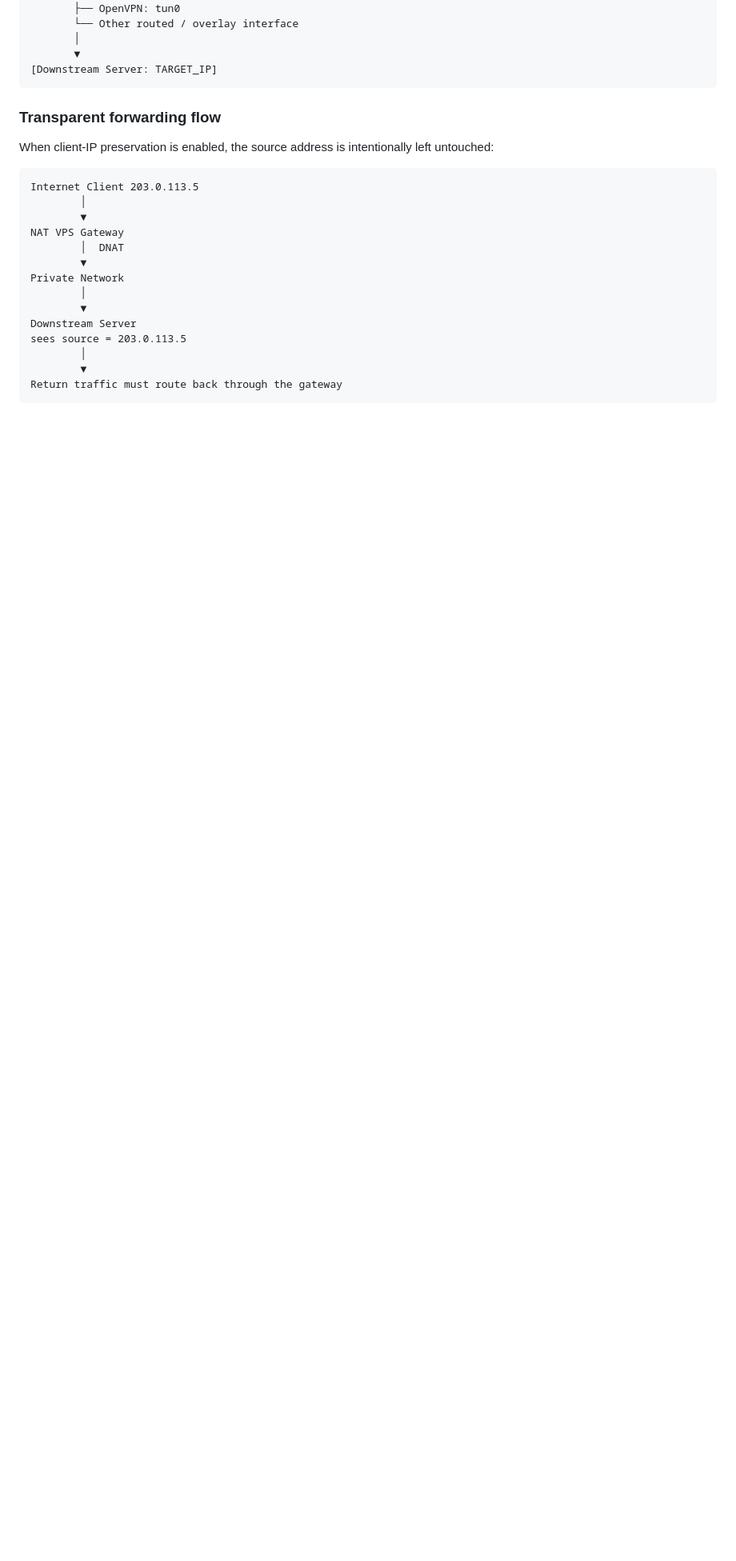
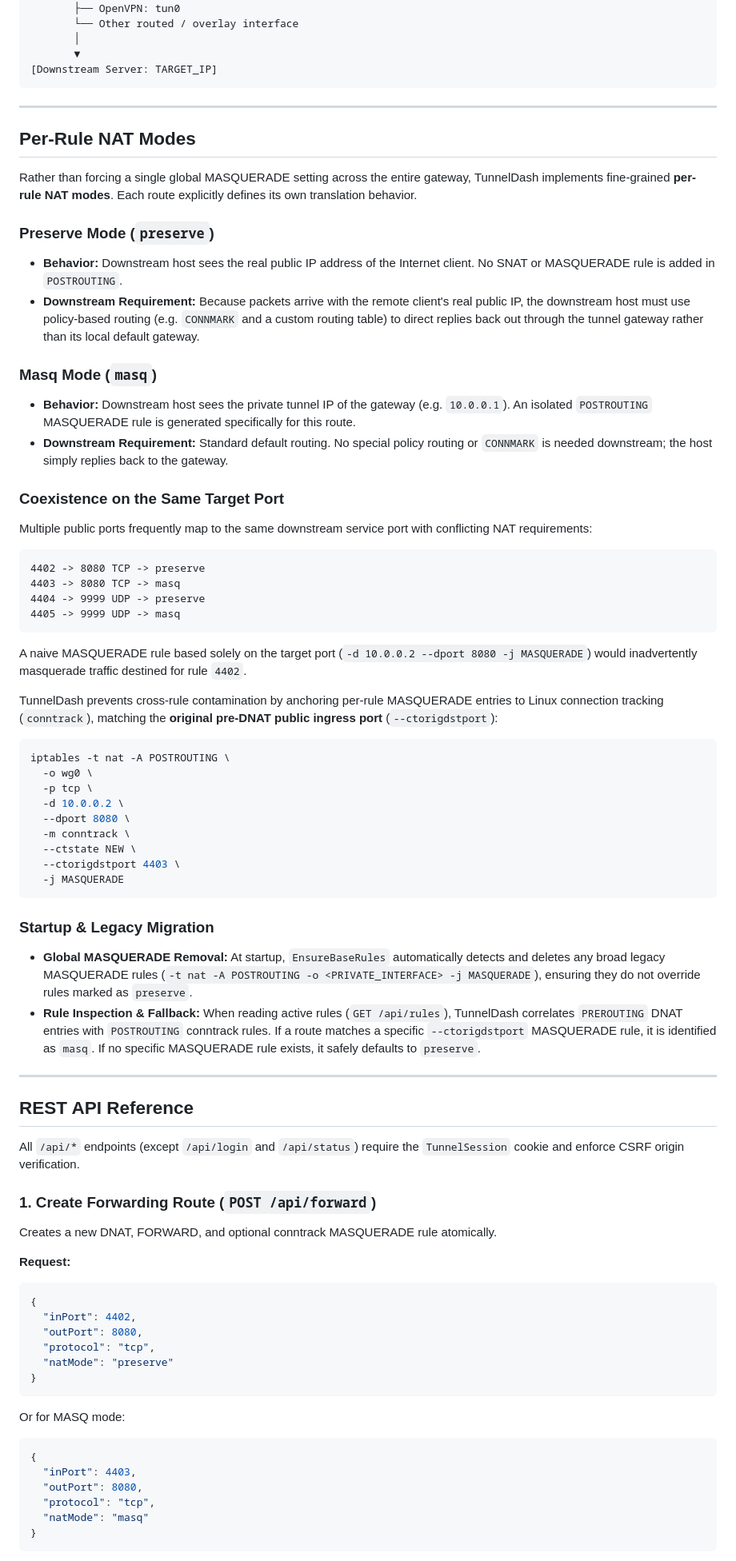
Before and after one commit to demirichu/tunneldash, a Markdown page: README.md, the part around one of its changes. Shown at 80% size. Rendered like a GitHub page; blank space fills up the shorter version.

````diff
--- a/README.md
+++ b/README.md
@@ -53,23 +66,81 @@ By default, TunnelDash uses `wg0` as its private network interface, but any inte
 [Downstream Server: TARGET_IP]
 ```
 
-### Transparent forwarding flow
+---
 
-When client-IP preservation is enabled, the source address is intentionally left untouched:
+## Per-Rule NAT Modes
+
+Rather than forcing a single global MASQUERADE setting across the entire gateway, TunnelDash implements fine-grained **per-rule NAT modes**. Each route explicitly defines its own translation behavior.
+
+### Preserve Mode (`preserve`)
+- **Behavior:** Downstream host sees the real public IP address of the Internet client. No SNAT or MASQUERADE rule is added in `POSTROUTING`.
+- **Downstream Requirement:** Because packets arrive with the remote client's real public IP, the downstream host must use policy-based routing (e.g. `CONNMARK` and a custom routing table) to direct replies back out through the tunnel gateway rather than its local default gateway.
+
+### Masq Mode (`masq`)
+- **Behavior:** Downstream host sees the private tunnel IP of the gateway (e.g. `10.0.0.1`). An isolated `POSTROUTING` MASQUERADE rule is generated specifically for this route.
+- **Downstream Requirement:** Standard default routing. No special policy routing or `CONNMARK` is needed downstream; the host simply replies back to the gateway.
+
+### Coexistence on the Same Target Port
+
+Multiple public ports frequently map to the same downstream service port with conflicting NAT requirements:
 
 ```text
-Internet Client 203.0.113.5
-        │
-        ▼
-NAT VPS Gateway
-        │  DNAT
-        ▼
-Private Network
-        │
-        ▼
-Downstream Server
-sees source = 203.0.113.5
-        │
-        ▼
-Return traffic must route back through the gateway
+4402 -> 8080 TCP -> preserve
+4403 -> 8080 TCP -> masq
+4404 -> 9999 UDP -> preserve
+4405 -> 9999 UDP -> masq
 ```
+
+A naive MASQUERADE rule based solely on the target port (`-d 10.0.0.2 --dport 8080 -j MASQUERADE`) would inadvertently masquerade traffic destined for rule `4402`.
+
+TunnelDash prevents cross-rule contamination by anchoring per-rule MASQUERADE entries to Linux connection tracking (`conntrack`), matching the **original pre-DNAT public ingress port** (`--ctorigdstport`):
+
+```bash
+iptables -t nat -A POSTROUTING \
+  -o wg0 \
+  -p tcp \
+  -d 10.0.0.2 \
+  --dport 8080 \
+  -m conntrack \
+  --ctstate NEW \
+  --ctorigdstport 4403 \
+  -j MASQUERADE
+```
+
+### Startup & Legacy Migration
+
+- **Global MASQUERADE Removal:** At startup, `EnsureBaseRules` automatically detects and deletes any broad legacy MASQUERADE rules (`-t nat -A POSTROUTING -o <PRIVATE_INTERFACE> -j MASQUERADE`), ensuring they do not override rules marked as `preserve`.
+- **Rule Inspection & Fallback:** When reading active rules (`GET /api/rules`), TunnelDash correlates `PREROUTING` DNAT entries with `POSTROUTING` conntrack rules. If a route matches a specific `--ctorigdstport` MASQUERADE rule, it is identified as `masq`. If no specific MASQUERADE rule exists, it safely defaults to `preserve`.
+
+---
+
+## REST API Reference
+
+All `/api/*` endpoints (except `/api/login` and `/api/status`) require the `TunnelSession` cookie and enforce CSRF origin verification.
+
+### 1. Create Forwarding Route (`POST /api/forward`)
+
+Creates a new DNAT, FORWARD, and optional conntrack MASQUERADE rule atomically.
+
+**Request:**
+
+```json
+{
+  "inPort": 4402,
+  "outPort": 8080,
+  "protocol": "tcp",
+  "natMode": "preserve"
+}
+```
+
+Or for MASQ mode:
+
+```json
+{
+  "inPort": 4403,
+  "outPort": 8080,
+  "protocol": "tcp",
+  "natMode": "masq"
+}
+```
+
````
Also changed, not shown: other parts of README.md (+155 -164 lines), screenshot.png, 2 other files.
